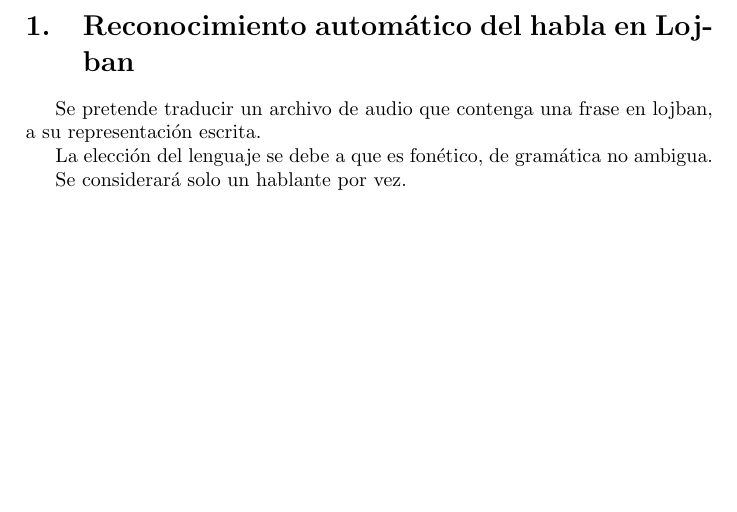
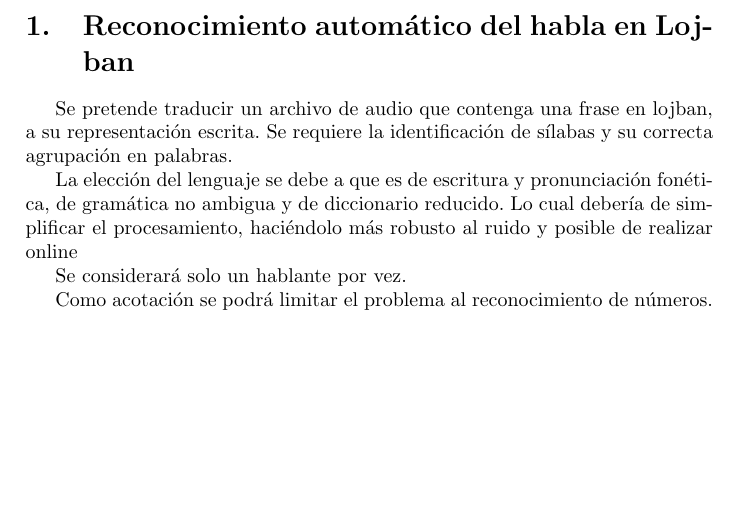
Before and after one commit to ne555/pds, a LaTeX document (ideas.tex): part of the page, cut so that both start at the same text. Compiled offline with pdfLaTeX.

Commit message:
descripcion

```diff
--- a/ideas.tex
+++ b/ideas.tex
@@ -6,9 +6,13 @@
 \begin{document}
 \section{Reconocimiento automático del habla en Lojban}
 	Se pretende traducir un archivo de audio que contenga una frase en lojban, a su representación escrita.
+	Se requiere la identificación de sílabas y su correcta agrupación en palabras.
 
-	La elección del lenguaje se debe a que es fonético, de gramática no ambigua.
+	La elección del lenguaje se debe a que es de escritura y pronunciación fonética, de gramática no ambigua y de diccionario reducido.
+	Lo cual debería de simplificar el procesamiento, haciéndolo más robusto al ruido y posible de realizar online
 
 	Se considerará solo un hablante por vez.
 
+	Como acotación se podrá limitar el problema al reconocimiento de números.
+
 \end{document}
```
